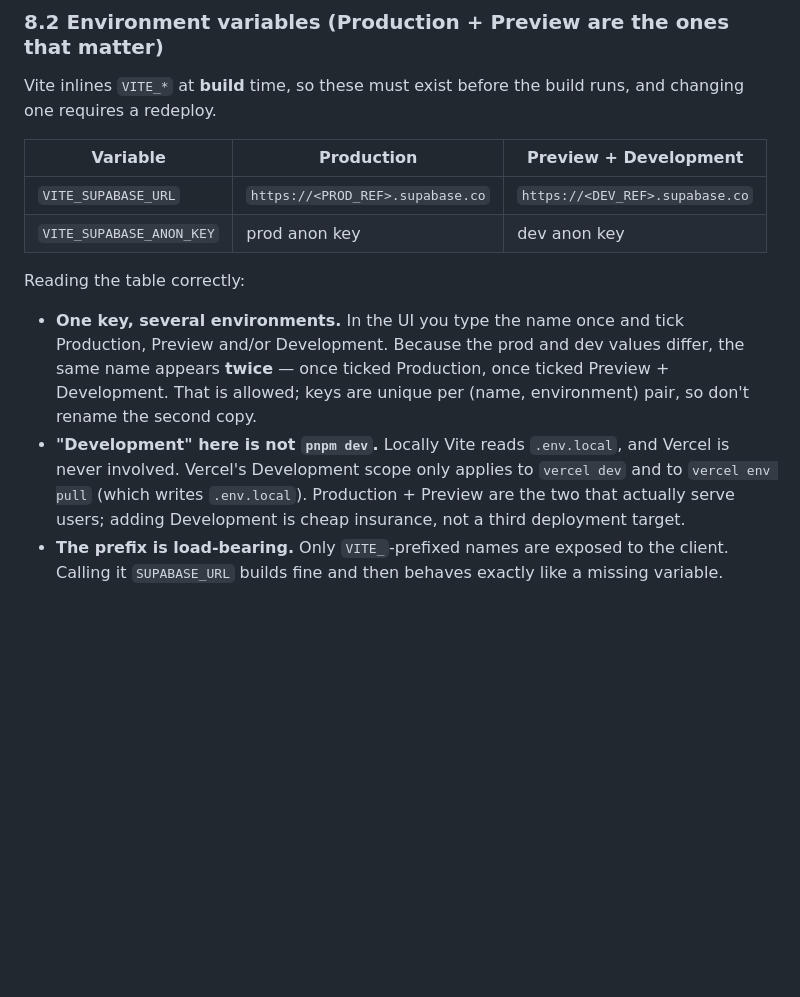
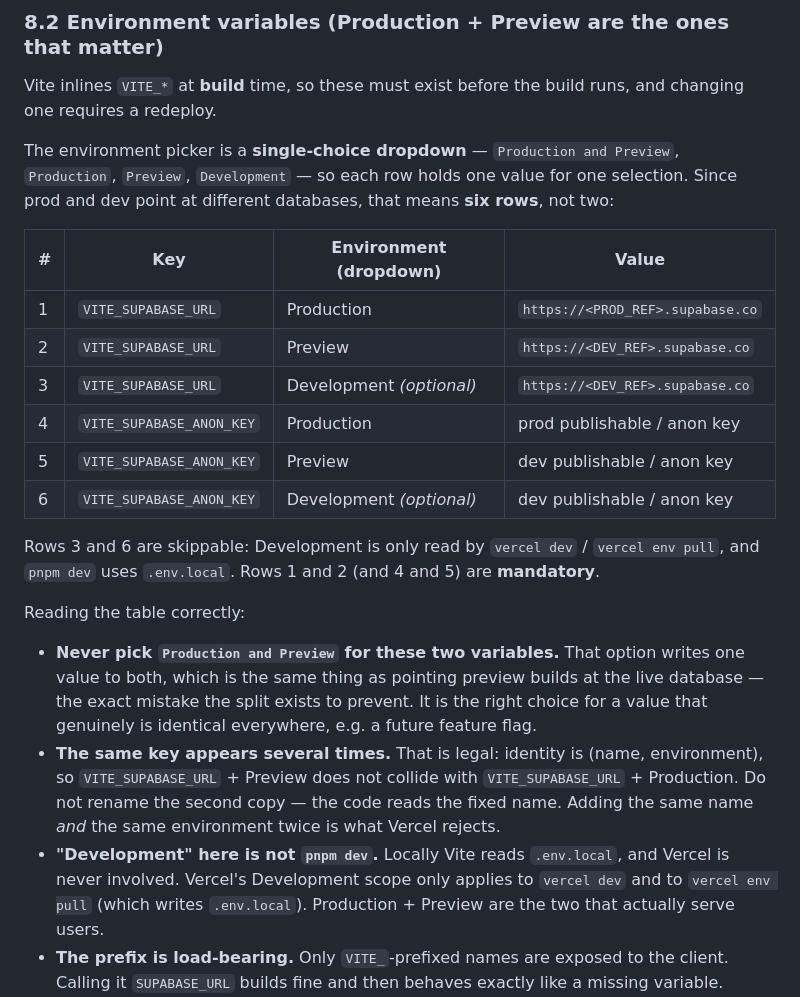
Before and after one commit to WilliamSvens/projektapp, a Markdown page: pwa/README.md, the part around the change. GitHub-like rendering; blank space fills up the shorter version.

Commit message:
docs: correct the env var instructions for Vercel's dropdown picker
The current Vercel UI offers a single-choice environment dropdown
("Production and Preview" / "Production" / "Preview" / "Development"), not
per-environment checkboxes, so "tick Production, Preview and/or Development" was
wrong and would have led to picking "Production and Preview" — one value written
to both environments, i.e. preview builds pointed at the live database.

Replaced the two-column value matrix with the six rows that actually have to be
entered, marked the Development rows optional (only `vercel dev` / `env pull`
reads them; `pnpm dev` uses .env.local), and spelled out that identity is
(name, environment) so duplicates are legal, plus which combination Vercel
rejects.

```diff
--- a/pwa/README.md
+++ b/pwa/README.md
@@ -182,21 +182,35 @@ service worker is the classic PWA support call.
 Vite inlines `VITE_*` at **build** time, so these must exist before the build runs, and changing
 one requires a redeploy.
 
-| Variable | Production | Preview + Development |
-|---|---|---|
-| `VITE_SUPABASE_URL` | `https://<PROD_REF>.supabase.co` | `https://<DEV_REF>.supabase.co` |
-| `VITE_SUPABASE_ANON_KEY` | prod anon key | dev anon key |
+The environment picker is a **single-choice dropdown** — `Production and Preview`, `Production`,
+`Preview`, `Development` — so each row holds one value for one selection. Since prod and dev point
+at different databases, that means **six rows**, not two:
+
+| # | Key | Environment (dropdown) | Value |
+|---|---|---|---|
+| 1 | `VITE_SUPABASE_URL` | Production | `https://<PROD_REF>.supabase.co` |
+| 2 | `VITE_SUPABASE_URL` | Preview | `https://<DEV_REF>.supabase.co` |
+| 3 | `VITE_SUPABASE_URL` | Development *(optional)* | `https://<DEV_REF>.supabase.co` |
+| 4 | `VITE_SUPABASE_ANON_KEY` | Production | prod publishable / anon key |
+| 5 | `VITE_SUPABASE_ANON_KEY` | Preview | dev publishable / anon key |
+| 6 | `VITE_SUPABASE_ANON_KEY` | Development *(optional)* | dev publishable / anon key |
+
+Rows 3 and 6 are skippable: Development is only read by `vercel dev` / `vercel env pull`, and
+`pnpm dev` uses `.env.local`. Rows 1 and 2 (and 4 and 5) are **mandatory**.
 
 Reading the table correctly:
 
-- **One key, several environments.** In the UI you type the name once and tick Production, Preview
-  and/or Development. Because the prod and dev values differ, the same name appears **twice** —
-  once ticked Production, once ticked Preview + Development. That is allowed; keys are unique per
-  (name, environment) pair, so don't rename the second copy.
+- **Never pick `Production and Preview` for these two variables.** That option writes one value to
+  both, which is the same thing as pointing preview builds at the live database — the exact mistake
+  the split exists to prevent. It is the right choice for a value that genuinely is identical
+  everywhere, e.g. a future feature flag.
+- **The same key appears several times.** That is legal: identity is (name, environment), so
+  `VITE_SUPABASE_URL` + Preview does not collide with `VITE_SUPABASE_URL` + Production. Do not
+  rename the second copy — the code reads the fixed name. Adding the same name *and* the same
+  environment twice is what Vercel rejects.
 - **"Development" here is not `pnpm dev`.** Locally Vite reads `.env.local`, and Vercel is never
   involved. Vercel's Development scope only applies to `vercel dev` and to `vercel env pull`
-  (which writes `.env.local`). Production + Preview are the two that actually serve users; adding
-  Development is cheap insurance, not a third deployment target.
+  (which writes `.env.local`). Production + Preview are the two that actually serve users.
 - **The prefix is load-bearing.** Only `VITE_`-prefixed names are exposed to the client. Calling it
   `SUPABASE_URL` builds fine and then behaves exactly like a missing variable.
 - **Whitespace counts.** Paste `https://<ref>.supabase.co` with no trailing slash and no
```
